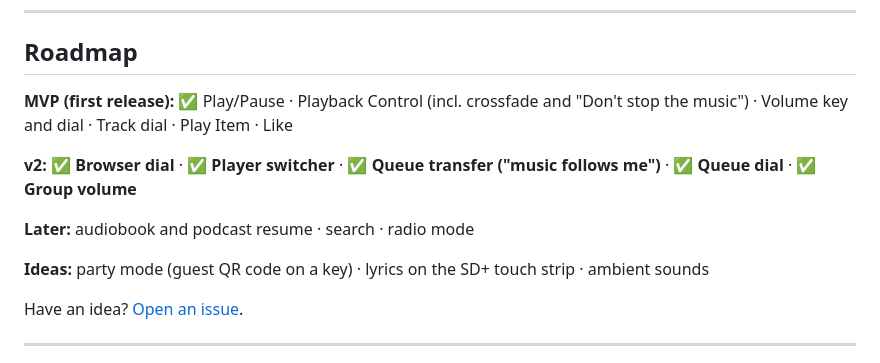
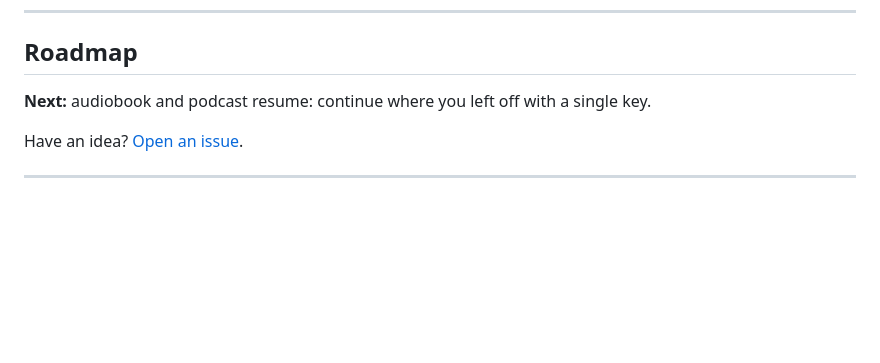
Before and after one commit to rocklobster42195/streamdeck-music-assistant-controller, a Markdown page: README.md, the part around the change. Rendered like a GitHub page; blank space fills up the shorter version.

Commit message:
README: trim the roadmap to audiobook and podcast resume

```diff
--- a/README.md
+++ b/README.md
@@ -183,13 +183,7 @@ The connection settings are shared by all MAC keys, so you only enter them once.
 
 ## Roadmap
 
-**MVP (first release):** ✅ Play/Pause · Playback Control (incl. crossfade and "Don't stop the music") · Volume key and dial · Track dial · Play Item · Like
-
-**v2:** ✅ **Browser dial** · ✅ **Player switcher** · ✅ **Queue transfer ("music follows me")** · ✅ **Queue dial** · ✅ **Group volume**
-
-**Later:** audiobook and podcast resume · search · radio mode
-
-**Ideas:** party mode (guest QR code on a key) · lyrics on the SD+ touch strip · ambient sounds
+**Next:** audiobook and podcast resume: continue where you left off with a single key.
 
 Have an idea? [Open an issue](../../issues/new/choose).
 
```
